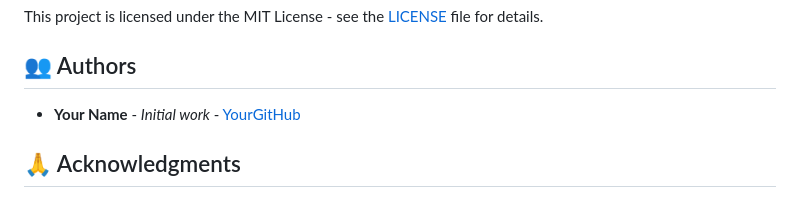
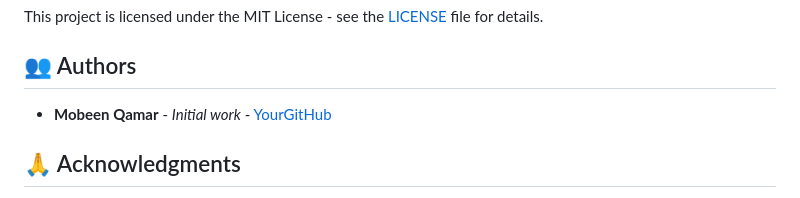
Before and after one commit to Mobeen-Dev/MiddleWare, a Markdown page: README.md, the part around the change. Rendered like a GitHub page.

Commit message:
Update author name in README.md

```diff
--- a/README.md
+++ b/README.md
@@ -428,7 +428,7 @@ This project is licensed under the MIT License - see the [LICENSE](LICENSE) file
 
 ## 👥 Authors
 
-- **Your Name** - *Initial work* - [YourGitHub](https://github.com/Mobeen-Dev)
+- **Mobeen Qamar** - *Initial work* - [YourGitHub](https://github.com/Mobeen-Dev)
 
 ## 🙏 Acknowledgments
 
```
